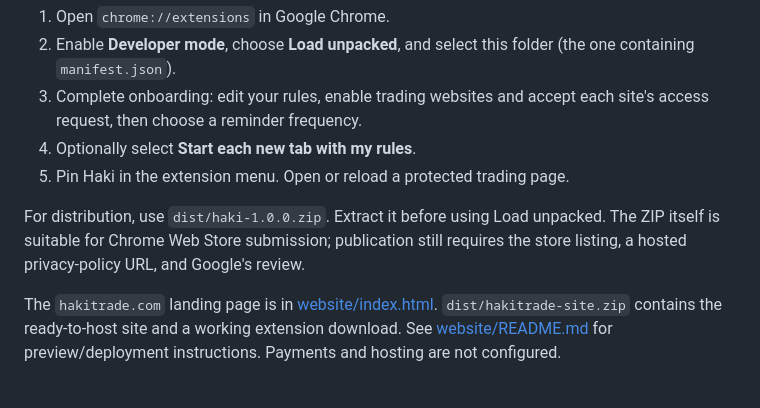
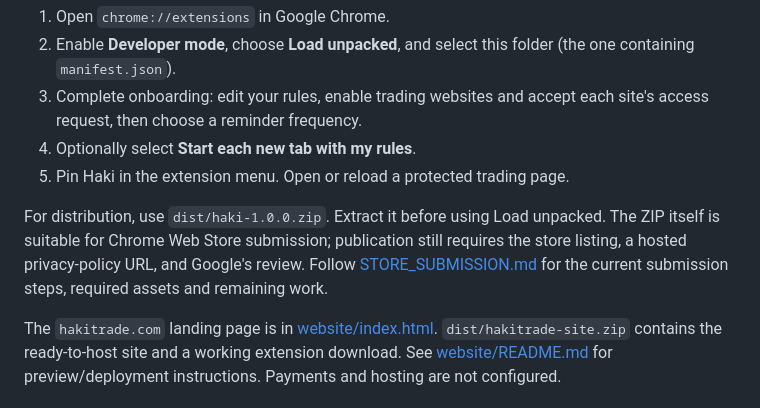
Before and after one commit to AbrahamKeleta/haki, a Markdown page: README.md, the part around the change. Rendered like a GitHub page.

Commit message:
docs: prepare Chrome Web Store submission checklist and reviewer notes

```diff
--- a/README.md
+++ b/README.md
@@ -12,7 +12,7 @@ A local-only Manifest V3 extension that puts your own rules between you and your
 4. Optionally select **Start each new tab with my rules**.
 5. Pin Haki in the extension menu. Open or reload a protected trading page.
 
-For distribution, use `dist/haki-1.0.0.zip`. Extract it before using Load unpacked. The ZIP itself is suitable for Chrome Web Store submission; publication still requires the store listing, a hosted privacy-policy URL, and Google's review.
+For distribution, use `dist/haki-1.0.0.zip`. Extract it before using Load unpacked. The ZIP itself is suitable for Chrome Web Store submission; publication still requires the store listing, a hosted privacy-policy URL, and Google's review. Follow [STORE_SUBMISSION.md](STORE_SUBMISSION.md) for the current submission steps, required assets and remaining work.
 
 The `hakitrade.com` landing page is in [website/index.html](website/index.html). `dist/hakitrade-site.zip` contains the ready-to-host site and a working extension download. See [website/README.md](website/README.md) for preview/deployment instructions. Payments and hosting are not configured.
 
```
Also changed, not shown: STORE_LISTING.md (+20 -4 lines), STORE_SUBMISSION.md (added, +70 -0 lines).
